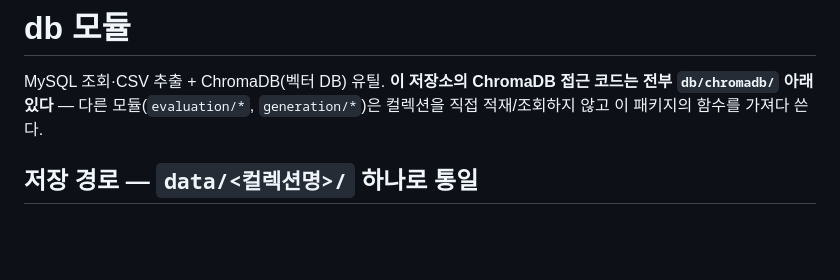
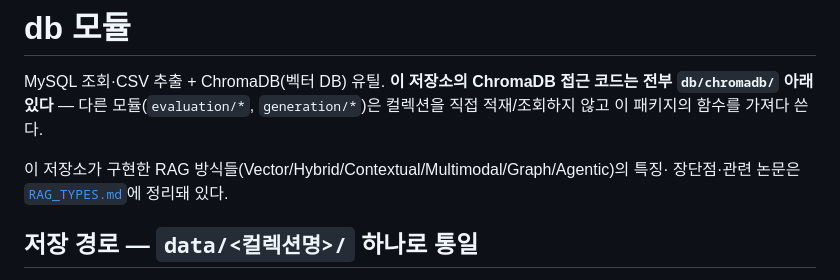
Before and after one commit to JoonHyun814/ad_video_analysis, a Markdown page: db/README.md, the part around the change. Drawn GitHub-style; blank space fills up the shorter version.

```diff
--- a/db/README.md
+++ b/db/README.md
@@ -3,6 +3,9 @@
 MySQL 조회·CSV 추출 + ChromaDB(벡터 DB) 유틸. **이 저장소의 ChromaDB 접근 코드는 전부
 `db/chromadb/` 아래 있다** — 다른 모듈(`evaluation/*`, `generation/*`)은 컬렉션을 직접
 적재/조회하지 않고 이 패키지의 함수를 가져다 쓴다.
+
+이 저장소가 구현한 RAG 방식들(Vector/Hybrid/Contextual/Multimodal/Graph/Agentic)의 특징·
+장단점·관련 논문은 [`RAG_TYPES.md`](RAG_TYPES.md)에 정리돼 있다.
 
 ## 저장 경로 — `data/<컬렉션명>/` 하나로 통일
 
```
Also changed, not shown: db/RAG_TYPES.md (added, +179 -0 lines).
